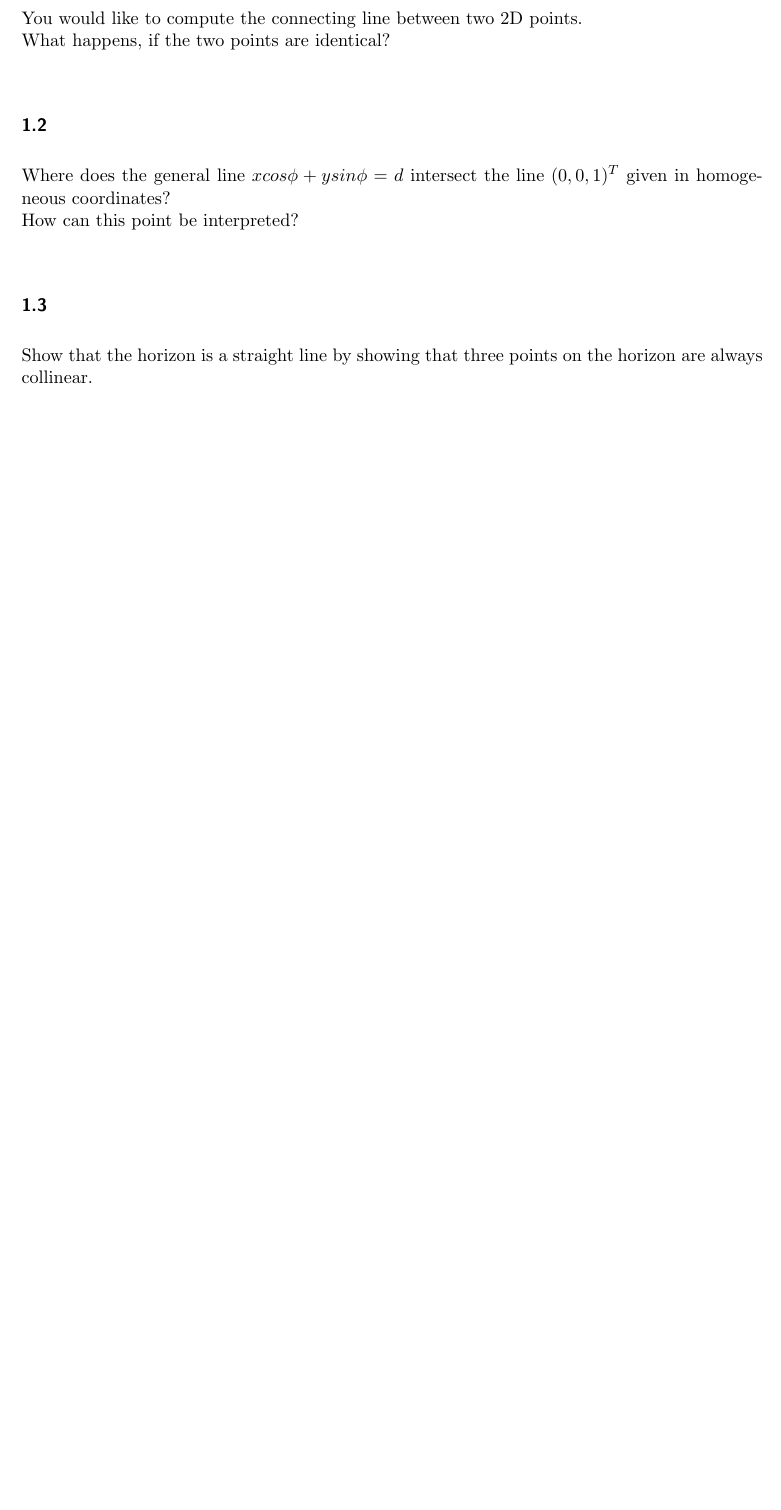
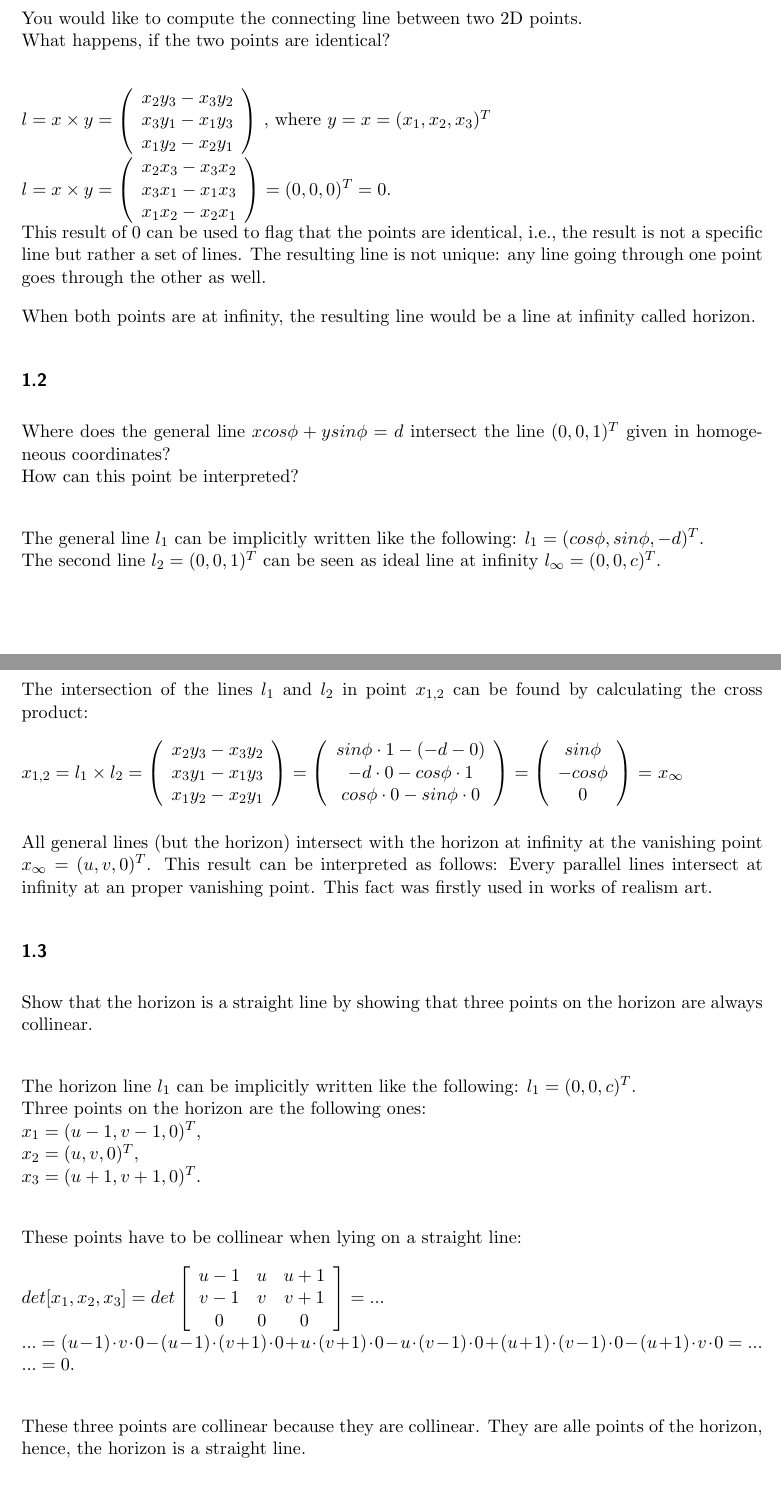
Before and after one commit to hoijui/PCV, a LaTeX CV (ex01/src/main/doc/PCV_2012_Ex01_Gruppe_a.tex): part of page 1 of 2 before the commit and two parts of pages 1 and 2 of 3 after it, the two joined at a grey line, cut so that both start at the same text, the shorter picture padded with empty space. Compiled offline with pdfLaTeX.

Commit message:
Mein Ansatz zur Beantwortung der Theoriefragen. Bitte mal sichten und prüfen... Gruß Marcus

```diff
--- a/ex01/src/main/doc/PCV_2012_Ex01_Gruppe_a.tex
+++ b/ex01/src/main/doc/PCV_2012_Ex01_Gruppe_a.tex
@@ -63,8 +63,25 @@ You would like to compute the connecting line between two 2D points. \newline
 What happens, if the two points are identical? \newline
 
 
+$l=x \times y=
+\left( \begin{array}{c}
+x_2y_3-x_3y_2\\
+x_3y_1-x_1y_3\\
+x_1y_2-x_2y_1\end{array} \right)$
+, where $y=x=(x_1,x_2,x_3)^T \newline
+l=x \times y=
+\left( \begin{array}{c}
+x_2x_3-x_3x_2\\
+x_3x_1-x_1x_3\\
+x_1x_2-x_2x_1\end{array} \right)=(0,0, 0)^T=0$. \newline
+This result of 0 can be used to flag that the points are identical, i.e., the result
+is not a specific line but rather a set of lines. The resulting line is not unique:
+any line going through one point goes through the other as well.
 
+When both points are at infinity, the resulting line would be a line at infinity called horizon.
 
+%http://www.google.de/url?sa=t&rct=j&q=computer%20vision%20intersection%20of%20two%20identical%20points&source=web&cd=2&ved=0CCcQFjAB&url=http%3A%2F%2Fwww.cvl.isy.liu.se%2Feducation%2Fgraduate%2Fgeometry-for-computer-vision%2Flectures%2FLecture1.pdf&ei=n-CUUIi-E8jMsgaw0oCICQ&usg=AFQjCNEJOniNcH8rmH2m05dvyGma7YPjPg&cad=rja
+%page 25
 
 \subsection{}
 
@@ -72,13 +89,56 @@ Where does the general line $ x cos \phi + y sin \phi = d$ intersect the line $(
 given in homogeneous coordinates? \newline
 How can this point be interpreted? \newline
 
+The general line $l_1$ can be implicitly written like the following: $l_1=(cos \phi, sin \phi, -d)^T$. \newline
+The second line $l_{2}=(0, 0, 1)^T$ can be seen as ideal line at infinity $l_{\infty}=(0, 0, c)^T$.
+
+The intersection of the lines $l_1$ and $l_2$ in point $x_{1,2}$ can be found by calculating the cross product:
+
+$x_{1,2}=l_1 \times l_2=
+\left( \begin{array}{c}
+x_2y_3-x_3y_2\\
+x_3y_1-x_1y_3\\
+x_1y_2-x_2y_1\end{array} \right)=
+\left( \begin{array}{c}
+sin \phi \cdot 1-(-d-0)\\
+-d \cdot 0-cos \phi \cdot 1\\
+cos \phi \cdot 0-sin \phi \cdot 0\end{array} \right)=
+\left( \begin{array}{c}
+sin \phi\\
+-cos \phi\\
+0\end{array} \right)$ = $x_{\infty}$ \newline
+
+All general lines (but the horizon) intersect with the horizon at infinity
+at the vanishing point $x_{\infty}=(u,v,0)^T$. This result can be interpreted as follows:
+Every parallel lines intersect at infinity at an proper vanishing point.
+This fact was firstly used in works of realism art.
 
 \subsection{}
 
 Show that the horizon is a straight line by showing that three points
 on the horizon are always collinear. \newline
 
+The horizon line $l_1$ can be implicitly written like the following: $l_1=(0, 0, c)^T$. \newline
+Three points on the horizon are the following ones: \newline
+$x_{1}=(u-1,v-1,0)^T$, \newline
+$x_{2}=(u,v,0)^T$, \newline
+$x_{3}=(u+1,v+1,0)^T$. \newline
 
+These points have to be collinear when lying on a straight line:
+
+$det[x_{1},x_{2},x_{3}]=
+det\left[ \begin{array}{ccc}
+u-1 & u & u+1\\
+v-1 & v & v+1\\
+0 & 0 & 0\end{array} \right]=...\newline
+...=(u-1) \cdot v \cdot0 - (u-1) \cdot (v+1) \cdot 0 + u \cdot (v+1) \cdot 0 - u \cdot (v-1) \cdot 0
++(u+1) \cdot (v-1) \cdot 0 - (u+1) \cdot v \cdot 0=... \newline
+...=0.$ \newline
+
+These three points are collinear because they are collinear. They are alle points of the horizon,
+hence, the horizon is a straight line.
+
+\newpage
 \section{C++ and OpenCV}
 
 
```
Also changed, not shown: ex01/src/main/doc/PCV_2012_Ex01_Gruppe_a.tex (36 more changed lines).
